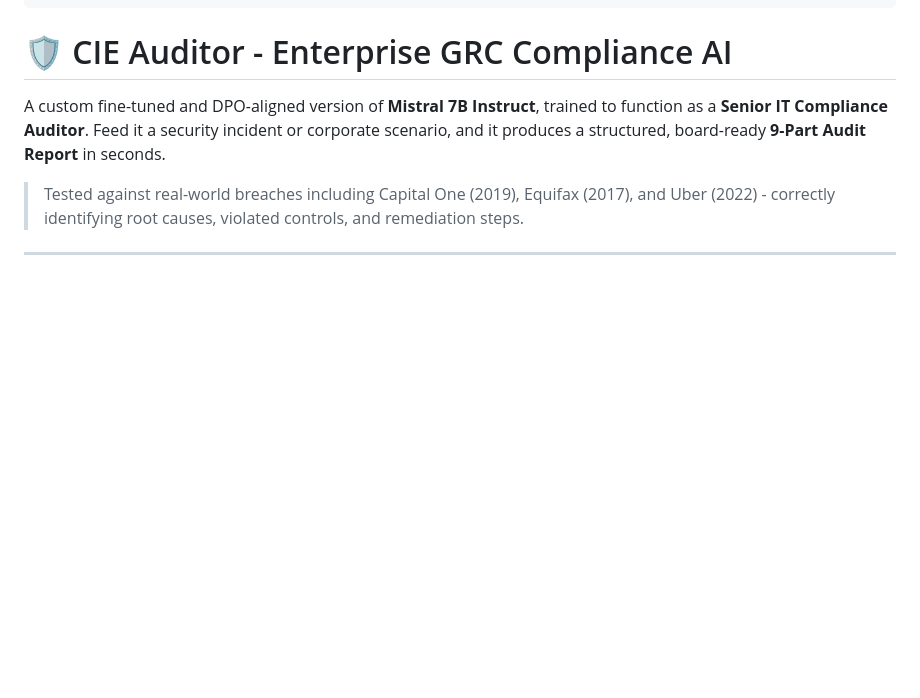
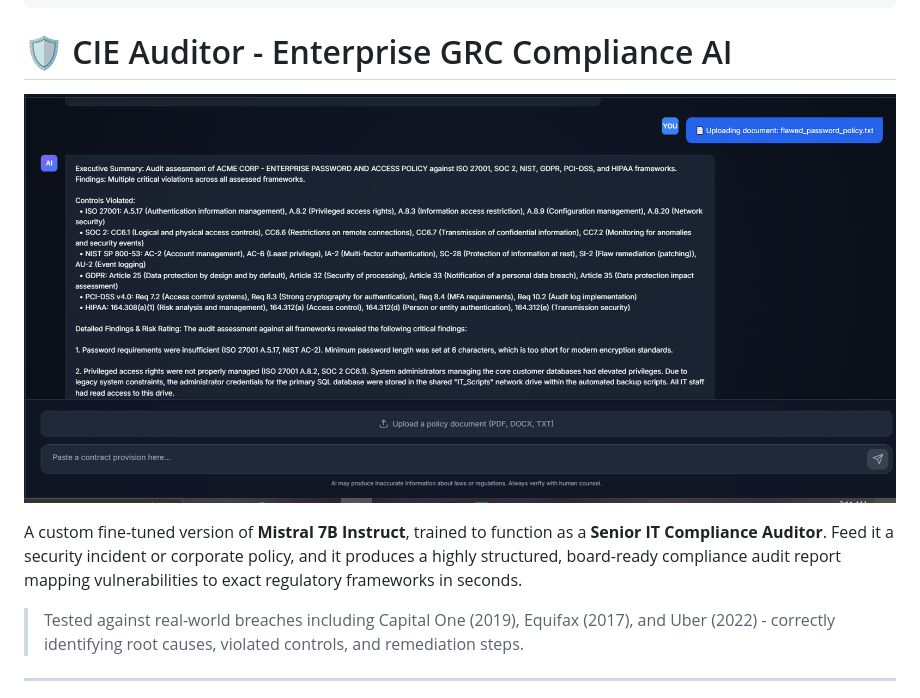
Before and after one commit to shahmeermalik142004-cyber/enterprise-grc-ai-engine, a Markdown page: README.md, the part around the change. Drawn GitHub-style; blank space fills up the shorter version.

Commit message:
Update README to display screenshot

```diff
--- a/README.md
+++ b/README.md
@@ -18,7 +18,9 @@ pipeline_tag: text-generation
 
 # 🛡️ CIE Auditor - Enterprise GRC Compliance AI
 
-A custom fine-tuned and DPO-aligned version of **Mistral 7B Instruct**, trained to function as a **Senior IT Compliance Auditor**. Feed it a security incident or corporate scenario, and it produces a structured, board-ready **9-Part Audit Report** in seconds.
+![CIE Auditor Interface](screenshot.png)
+
+A custom fine-tuned version of **Mistral 7B Instruct**, trained to function as a **Senior IT Compliance Auditor**. Feed it a security incident or corporate policy, and it produces a highly structured, board-ready compliance audit report mapping vulnerabilities to exact regulatory frameworks in seconds.
 
 > Tested against real-world breaches including Capital One (2019), Equifax (2017), and Uber (2022) - correctly identifying root causes, violated controls, and remediation steps.
 
```
